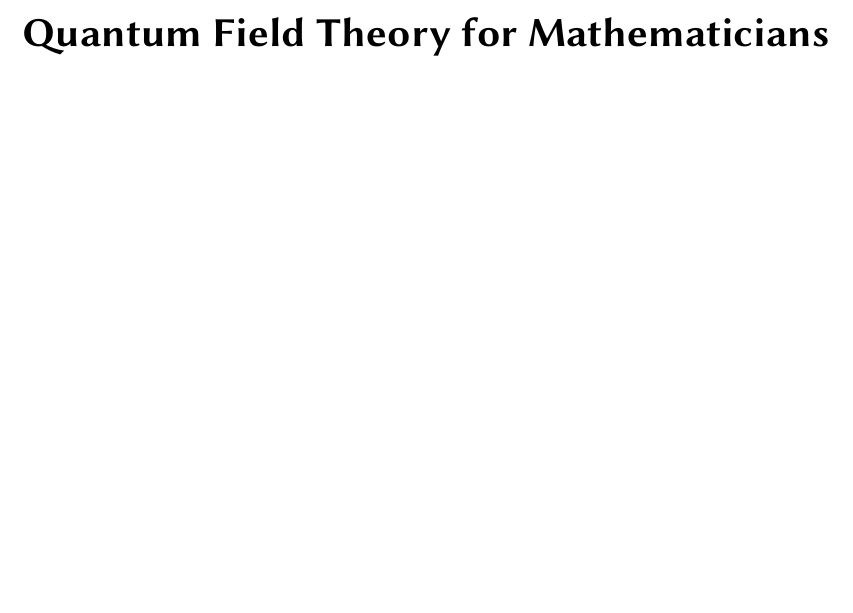
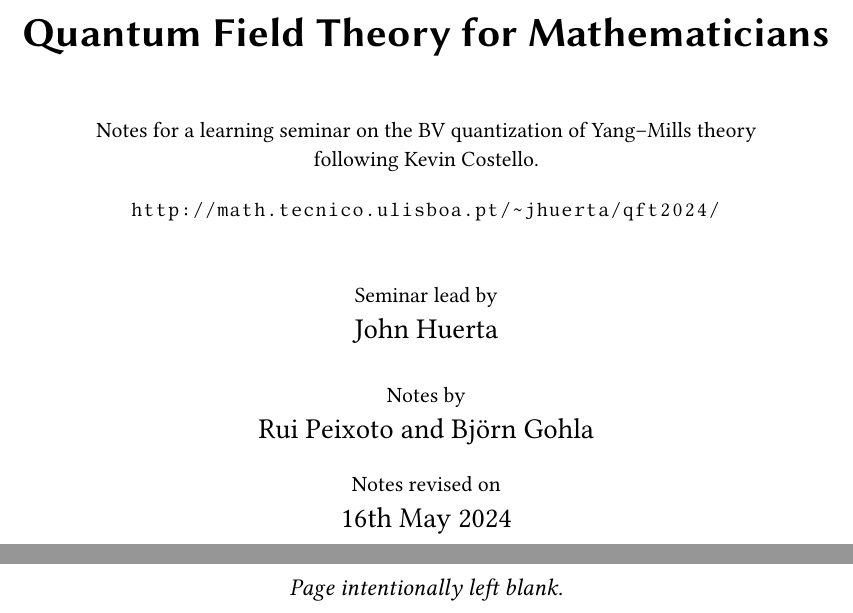
Before and after one commit to ruimp/qftmath, a LaTeX thesis (main.tex): part of page 1 of 18 before the commit and two parts of pages 1 and 2 of 19 after it, the two joined at a grey line, cut so that both start at the same text, the shorter picture padded with empty space. Compiled offline with XeLaTeX.

Commit message:
In main.tex:
* Added information to the title page (authorship, link to webpage).
* Included the date! The date is ESSENTIAL for a changing file!!!
* Other cosmetic changes, such as a blank page after the title page, and the removal of the page number from the same.

In lecture5.tex:

* Added the "measure" D\phi to the Feynman integral.
* Shortened the examples of spacetime M to one display equation.
* Used \dim M instead of \mathrm{dim} M, because this:
  a. gets the spacing right;
  b. makes the latex more readable.

In lecture6.tex:

* Fixed a huge error I (John Huerta) made in the lecture in the statement of the theorem on derivations due to Berezin-Leites: namely, the coefficients of the module of derivations is the whole algebra, not just the smooth functions! Oops!
* Demoted the theorem of Berezin-Leites to a proposition.

```diff
--- a/main.tex
+++ b/main.tex
@@ -31,7 +31,7 @@
 \tikzcdset{arrow style=tikz, diagrams={>={Straight Barb[scale=.8]}}}
 
 % ── Bibliography ──────────────────────────────────────────────────────
-\usepackage{hyperref}
+\usepackage[breaklinks=true,hidelinks]{hyperref}
 \usepackage[backend=biber, style=alphabetic]{biblatex}
 \addbibresource{library.bib}
 
@@ -64,6 +64,9 @@
 
 % ── Quotients ─────────────────────────────────────────────────────────
 \usepackage{faktor}
+
+% ── Date format ───────────────────────────────────────────────────────
+\usepackage[british]{datetime2}
 
 % ── Macros ────────────────────────────────────────────────────────────
 \newcommand{\Escr}{\mathscr{E}}
@@ -124,18 +127,41 @@
 \newcommand{\acts}{ \ \rotatebox[origin=c]{-90}{$\circlearrowright$} \ }
 
 % ── Title Page ────────────────────────────────────────────────────────
-\title{\sffamily\bfseries Quantum Field Theory for Mathematicians}
-\author{}
-\date{}
+\title{{\sffamily\bfseries Quantum Field Theory for Mathematicians}\\[1em]
+{\small Notes for a learning seminar on the BV quantization of Yang--Mills theory}\\[-0.5em]
+{\small following Kevin Costello.}\\
+{\small \url{http://math.tecnico.ulisboa.pt/~jhuerta/qft2024/}}
+}
+\author{
+\small{Seminar lead by}\\
+John Huerta\\[1em]
+\small{Notes by}\\
+Rui Peixoto and Björn Gohla
+}
+\date{
+{\small Notes revised on}\\
+\today}
 
 \begin{document}
+
 \maketitle
+\thispagestyle{empty}
 \firmlists
+
 
 % ── Setup tikz colors ─────────────────────────────────────────────────
 \input{colors.tex}
 
 % ── Content ───────────────────────────────────────────────────────────
+\newpage
+\thispagestyle{empty}
+\begin{vplace}[0.7]
+\begin{center}
+\emph{Page intentionally left blank.}
+\end{center}
+\end{vplace}
+\newpage
+
 \input{lecture1.tex}
 \input{lecture2.tex}
 \input{lecture3.tex}
```
Also changed, not shown: lecture5.tex (+5 -6 lines), lecture6.tex (+5 -5 lines), main.pdf, 1 other file.
